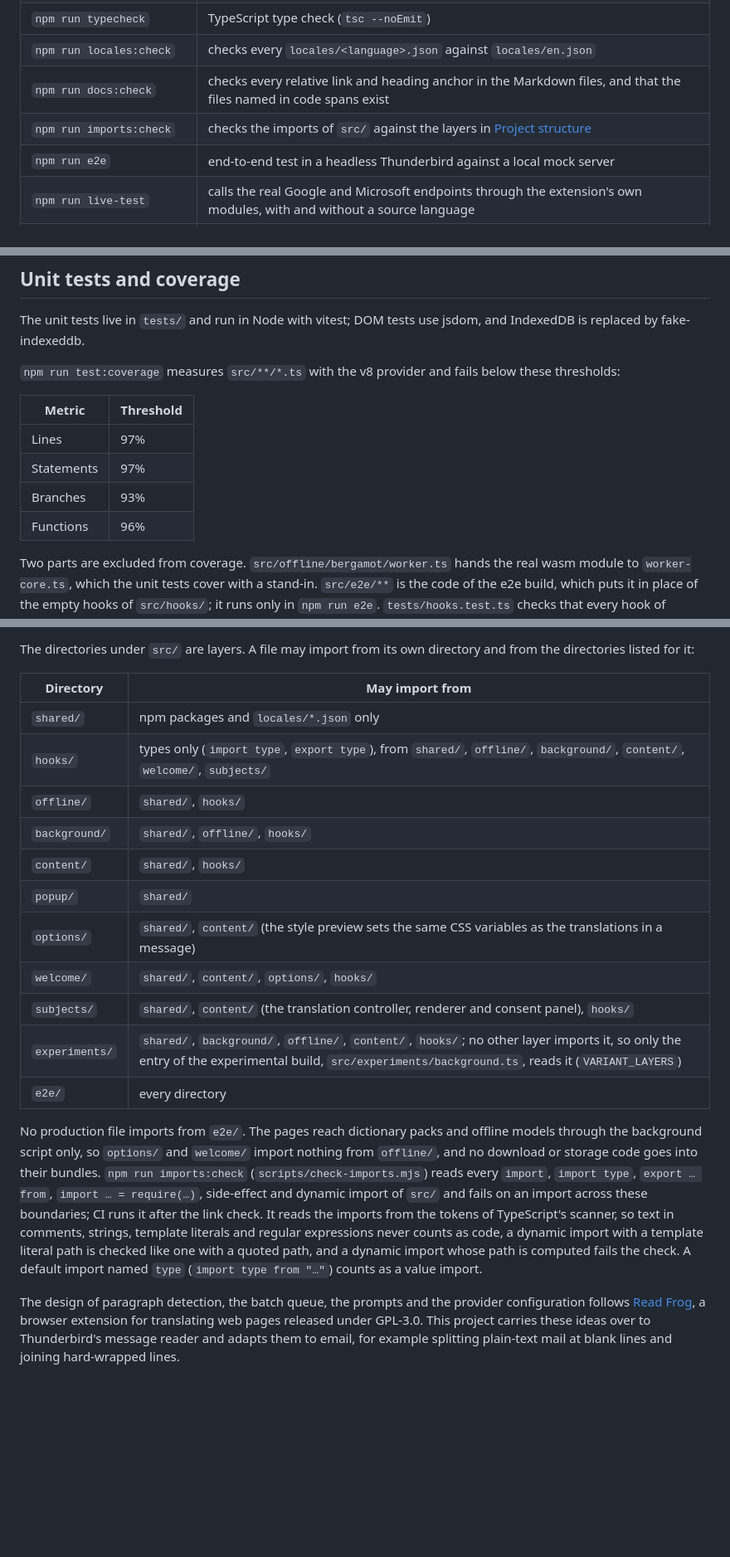
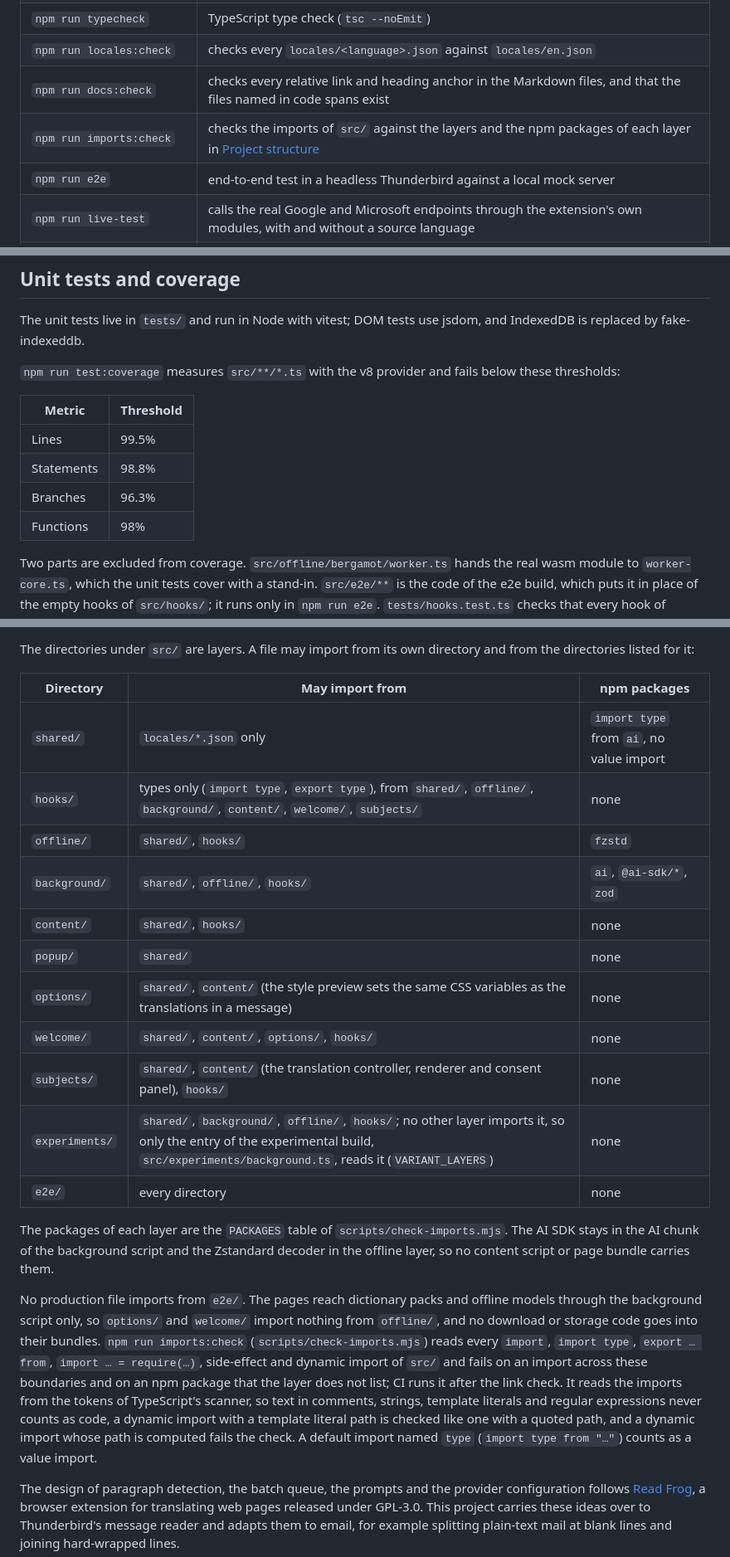
Before and after one commit to willlllliams/thunderbird-translate, a Markdown page: docs/development.md, 3 parts joined by grey strips. Shown at 83% size. GitHub-like rendering; blank space fills up the shorter version.

Commit message:
Docs: coverage thresholds, npm packages per layer, shared modules, column of Thunderbird 128+, link rules

```diff
--- a/docs/development.md
+++ b/docs/development.md
@@ -51,7 +51,7 @@ During development you can load the extension without packing it. In Thunderbird
 | `npm run typecheck` | TypeScript type check (`tsc --noEmit`) |
 | `npm run locales:check` | checks every `locales/<language>.json` against `locales/en.json` |
 | `npm run docs:check` | checks every relative link and heading anchor in the Markdown files, and that the files named in code spans exist |
-| `npm run imports:check` | checks the imports of `src/` against the layers in [Project structure](#project-structure) |
+| `npm run imports:check` | checks the imports of `src/` against the layers and the npm packages of each layer in [Project structure](#project-structure) |
 | `npm run e2e` | end-to-end test in a headless Thunderbird against a local mock server |
 | `npm run live-test` | calls the real Google and Microsoft endpoints through the extension's own modules, with and without a source language |
 | `npm run source-zip` | packs the source archive for addons.thunderbird.net, see [Release process](#release-process) |
@@ -65,10 +65,10 @@ The unit tests live in `tests/` and run in Node with vitest; DOM tests use jsdom
 
 | Metric | Threshold |
 | --- | --- |
-| Lines | 97% |
-| Statements | 97% |
-| Branches | 93% |
-| Functions | 96% |
+| Lines | 99.5% |
+| Statements | 98.8% |
+| Branches | 96.3% |
+| Functions | 98% |
 
 Two parts are excluded from coverage. `src/offline/bergamot/worker.ts` hands the real wasm module to `worker-core.ts`, which the unit tests cover with a stand-in. `src/e2e/**` is the code of the e2e build, which puts it in place of the empty hooks of `src/hooks/`; it runs only in `npm run e2e`. `tests/hooks.test.ts` checks that every hook of `src/hooks/` is undefined and that `src/e2e/hooks/` defines the same hooks.
 
@@ -185,21 +185,23 @@ The dispatch of `runtime.onMessage` (`router.ts`) checks the sender. A content s
 
 The directories under `src/` are layers. A file may import from its own directory and from the directories listed for it:
 
-| Directory | May import from |
-| --- | --- |
-| `shared/` | npm packages and `locales/*.json` only |
-| `hooks/` | types only (`import type`, `export type`), from `shared/`, `offline/`, `background/`, `content/`, `welcome/`, `subjects/` |
-| `offline/` | `shared/`, `hooks/` |
-| `background/` | `shared/`, `offline/`, `hooks/` |
-| `content/` | `shared/`, `hooks/` |
-| `popup/` | `shared/` |
-| `options/` | `shared/`, `content/` (the style preview sets the same CSS variables as the translations in a message) |
-| `welcome/` | `shared/`, `content/`, `options/`, `hooks/` |
-| `subjects/` | `shared/`, `content/` (the translation controller, renderer and consent panel), `hooks/` |
-| `experiments/` | `shared/`, `background/`, `offline/`, `content/`, `hooks/`; no other layer imports it, so only the entry of the experimental build, `src/experiments/background.ts`, reads it (`VARIANT_LAYERS`) |
-| `e2e/` | every directory |
+| Directory | May import from | npm packages |
+| --- | --- | --- |
+| `shared/` | `locales/*.json` only | `import type` from `ai`, no value import |
+| `hooks/` | types only (`import type`, `export type`), from `shared/`, `offline/`, `background/`, `content/`, `welcome/`, `subjects/` | none |
+| `offline/` | `shared/`, `hooks/` | `fzstd` |
+| `background/` | `shared/`, `offline/`, `hooks/` | `ai`, `@ai-sdk/*`, `zod` |
+| `content/` | `shared/`, `hooks/` | none |
+| `popup/` | `shared/` | none |
+| `options/` | `shared/`, `content/` (the style preview sets the same CSS variables as the translations in a message) | none |
+| `welcome/` | `shared/`, `content/`, `options/`, `hooks/` | none |
+| `subjects/` | `shared/`, `content/` (the translation controller, renderer and consent panel), `hooks/` | none |
+| `experiments/` | `shared/`, `background/`, `offline/`, `hooks/`; no other layer imports it, so only the entry of the experimental build, `src/experiments/background.ts`, reads it (`VARIANT_LAYERS`) | none |
+| `e2e/` | every directory | none |
 
-No production file imports from `e2e/`. The pages reach dictionary packs and offline models through the background script only, so `options/` and `welcome/` import nothing from `offline/`, and no download or storage code goes into their bundles. `npm run imports:check` (`scripts/check-imports.mjs`) reads every `import`, `import type`, `export … from`, `import … = require(…)`, side-effect and dynamic import of `src/` and fails on an import across these boundaries; CI runs it after the link check. It reads the imports from the tokens of TypeScript's scanner, so text in comments, strings, template literals and regular expressions never counts as code, a dynamic import with a template literal path is checked like one with a quoted path, and a dynamic import whose path is computed fails the check. A default import named `type` (`import type from "…"`) counts as a value import.
+The packages of each layer are the `PACKAGES` table of `scripts/check-imports.mjs`. The AI SDK stays in the AI chunk of the background script and the Zstandard decoder in the offline layer, so no content script or page bundle carries them.
+
+No production file imports from `e2e/`. The pages reach dictionary packs and offline models through the background script only, so `options/` and `welcome/` import nothing from `offline/`, and no download or storage code goes into their bundles. `npm run imports:check` (`scripts/check-imports.mjs`) reads every `import`, `import type`, `export … from`, `import … = require(…)`, side-effect and dynamic import of `src/` and fails on an import across these boundaries and on an npm package that the layer does not list; CI runs it after the link check. It reads the imports from the tokens of TypeScript's scanner, so text in comments, strings, template literals and regular expressions never counts as code, a dynamic import with a template literal path is checked like one with a quoted path, and a dynamic import whose path is computed fails the check. A default import named `type` (`import type from "…"`) counts as a value import.
 
 The design of paragraph detection, the batch queue, the prompts and the provider configuration follows [Read Frog](https://github.com/mengxi-ream/read-frog), a browser extension for translating web pages released under GPL-3.0. This project carries these ideas over to Thunderbird's message reader and adapts them to email, for example splitting plain-text mail at blank lines and joining hard-wrapped lines.
 
```
Also changed, not shown: other parts of docs/development.md (+1 -1 lines), docs/experimental.md (+4 -3 lines), docs/settings.md (+1 -1 lines).
